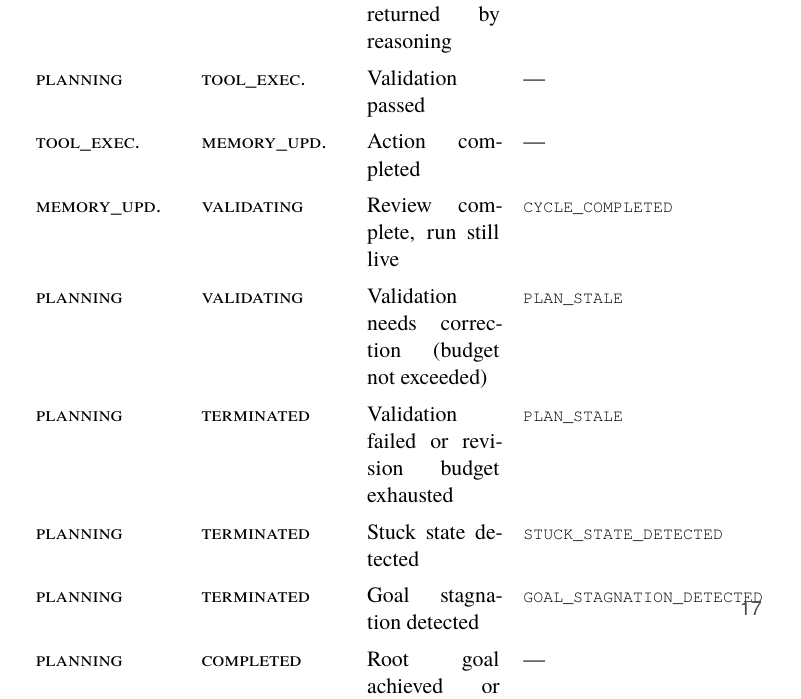
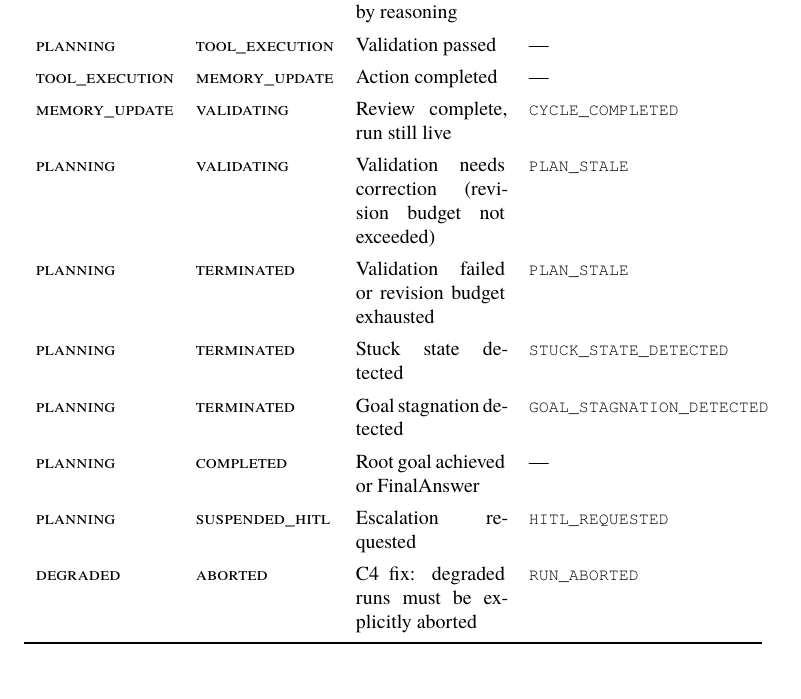
Before and after one commit to tnhmar/EngineeringAIAgentInProdVol2, a LaTeX book (Tex/main.tex, which reads Tex/chapters/chapter02.tex, Tex/preamble.tex): part of page 29 of 130, cut so that both start at the same text. Compiled offline with XeLaTeX.

Commit message:
preamble: define \githubref; ch2: fix state-transition table overflow with \small+RaggedRight p-columns

```diff
--- a/Tex/chapters/chapter02.tex
+++ b/Tex/chapters/chapter02.tex
@@ -53,30 +53,40 @@ Terminal states (\lstinline{COMPLETED}, \lstinline{ABORTED},
 \lstinline{isLive()} guard at the top of the run loop
 detects them in O(1) and exits cleanly.
 
+%% State-transition table.
+%% Column sizing rationale:
+%%   Col 1 (From) and Col 2 (To): P{2.4cm} — widest state name is
+%%     TOOL_EXECUTION (14 chars in \small\textsc) ≈ 2.2 cm at 10pt.
+%%   Col 3 (Trigger): X — stretches to absorb slack.
+%%   Col 4 (Event emitted): P{3.9cm} — widest token is
+%%     DELEGATION_DEPTH_EXCEEDED in \small\lstinline ≈ 3.7 cm.
+%%   \small applied to entire table so inline-code tokens fit.
+%%   P{} uses RaggedRight (defined in preamble) — no underfull warnings.
 \begin{table}[htbp]
 \centering
 \caption{State transition table --- \texttt{StateMachineRunner} (Table~2.1)}
 \label{tbl:state-transitions}
-\begin{tabularx}{\textwidth}{p{2.5cm} p{2.5cm} X p{4.0cm}}
+\small
+\begin{tabularx}{\textwidth}{P{2.4cm} P{2.4cm} X P{3.9cm}}
 \toprule
 \textbf{From} & \textbf{To} & \textbf{Trigger} & \textbf{Event emitted} \\
 \midrule
-\textsc{initialized}   & \textsc{validating}      & Root goal pushed to goal stack                            & ---                                        \\
-\textsc{initialized}   & \textsc{terminated}      & Delegation depth exceeds limit                            & \lstinline{DELEGATION\_DEPTH\_EXCEEDED}    \\
-\textsc{validating}    & \textsc{planning}        & All resource limits pass                                  & ---                                        \\
-\textsc{validating}    & \textsc{terminated}      & Cycle, token, wall-clock, or budget limit hit             & \lstinline{RESOURCE\_LIMIT\_HIT}           \\
-\textsc{planning}      & \textsc{model\_call}    & Perception complete; reasoning begins                     & ---                                        \\
-\textsc{model\_call}   & \textsc{planning}        & Decision returned by reasoning                            & ---                                        \\
-\textsc{planning}      & \textsc{tool\_exec.}   & Validation passed                                         & ---                                        \\
-\textsc{tool\_exec.}  & \textsc{memory\_upd.}  & Action completed                                          & ---                                        \\
-\textsc{memory\_upd.} & \textsc{validating}      & Review complete, run still live                           & \lstinline{CYCLE\_COMPLETED}               \\
-\textsc{planning}      & \textsc{validating}      & Validation needs correction (budget not exceeded)         & \lstinline{PLAN\_STALE}                    \\
-\textsc{planning}      & \textsc{terminated}      & Validation failed or revision budget exhausted            & \lstinline{PLAN\_STALE}                    \\
-\textsc{planning}      & \textsc{terminated}      & Stuck state detected                                      & \lstinline{STUCK\_STATE\_DETECTED}         \\
-\textsc{planning}      & \textsc{terminated}      & Goal stagnation detected                                  & \lstinline{GOAL\_STAGNATION\_DETECTED}     \\
-\textsc{planning}      & \textsc{completed}       & Root goal achieved or FinalAnswer                         & ---                                        \\
-\textsc{planning}      & \textsc{susp.\_hitl}   & Escalation requested                                      & \lstinline{HITL\_REQUESTED}                \\
-\textsc{degraded}      & \textsc{aborted}         & C4 fix: degraded runs must be explicitly aborted          & \lstinline{RUN\_ABORTED}                   \\
+\textsc{initialized}   & \textsc{validating}       & Root goal pushed to goal stack                               & ---                                             \\
+\textsc{initialized}   & \textsc{terminated}       & Delegation depth exceeds limit                               & \lstinline{DELEGATION_DEPTH_EXCEEDED}           \\
+\textsc{validating}    & \textsc{planning}         & All resource limits pass                                     & ---                                             \\
+\textsc{validating}    & \textsc{terminated}       & Cycle, token, wall-clock, or budget limit hit                & \lstinline{RESOURCE_LIMIT_HIT}                  \\
+\textsc{planning}      & \textsc{model\_call}     & Perception complete; reasoning begins                        & ---                                             \\
+\textsc{model\_call}   & \textsc{planning}         & Decision returned by reasoning                               & ---                                             \\
+\textsc{planning}      & \textsc{tool\_execution} & Validation passed                                            & ---                                             \\
+\textsc{tool\_execution} & \textsc{memory\_update} & Action completed                                             & ---                                             \\
+\textsc{memory\_update} & \textsc{validating}      & Review complete, run still live                              & \lstinline{CYCLE_COMPLETED}                     \\
+\textsc{planning}      & \textsc{validating}       & Validation needs correction (revision budget not exceeded)   & \lstinline{PLAN_STALE}                          \\
+\textsc{planning}      & \textsc{terminated}       & Validation failed or revision budget exhausted               & \lstinline{PLAN_STALE}                          \\
+\textsc{planning}      & \textsc{terminated}       & Stuck state detected                                         & \lstinline{STUCK_STATE_DETECTED}                \\
+\textsc{planning}      & \textsc{terminated}       & Goal stagnation detected                                     & \lstinline{GOAL_STAGNATION_DETECTED}            \\
+\textsc{planning}      & \textsc{completed}        & Root goal achieved or FinalAnswer                            & ---                                             \\
+\textsc{planning}      & \textsc{suspended\_hitl} & Escalation requested                                         & \lstinline{HITL_REQUESTED}                      \\
+\textsc{degraded}      & \textsc{aborted}          & C4 fix: degraded runs must be explicitly aborted             & \lstinline{RUN_ABORTED}                         \\
 \bottomrule
 \end{tabularx}
 \end{table}
--- a/Tex/preamble.tex
+++ b/Tex/preamble.tex
@@ -143,6 +143,10 @@
 \usepackage{longtable}
 \renewcommand{\arraystretch}{1.35}
 
+%% Ragged-right paragraph column type: no underfull hbox warnings in
+%% narrow p{} columns.  Requires ragged2e (loaded below).
+\newcolumntype{P}[1]{>{\RaggedRight\arraybackslash}p{#1}}
+
 \usepackage{graphicx}
 \usepackage{float}
 \usepackage{caption}
@@ -248,6 +252,15 @@
   \vspace{1em}
 }
 
+%% \githubref{fully.qualified.ClassName} — renders a "Full source:" callout
+%% after code listings, pointing readers to the companion repository.
+\newcommand{\githubref}[1]{%
+  \vspace{2pt}%
+  {\small\sffamily\color{BookMid}%
+   Full source: \texttt{#1}}%
+  \vspace{4pt}%
+}
+
 \usepackage{tcolorbox}
 \tcbuselibrary{skins,breakable}
 
```
